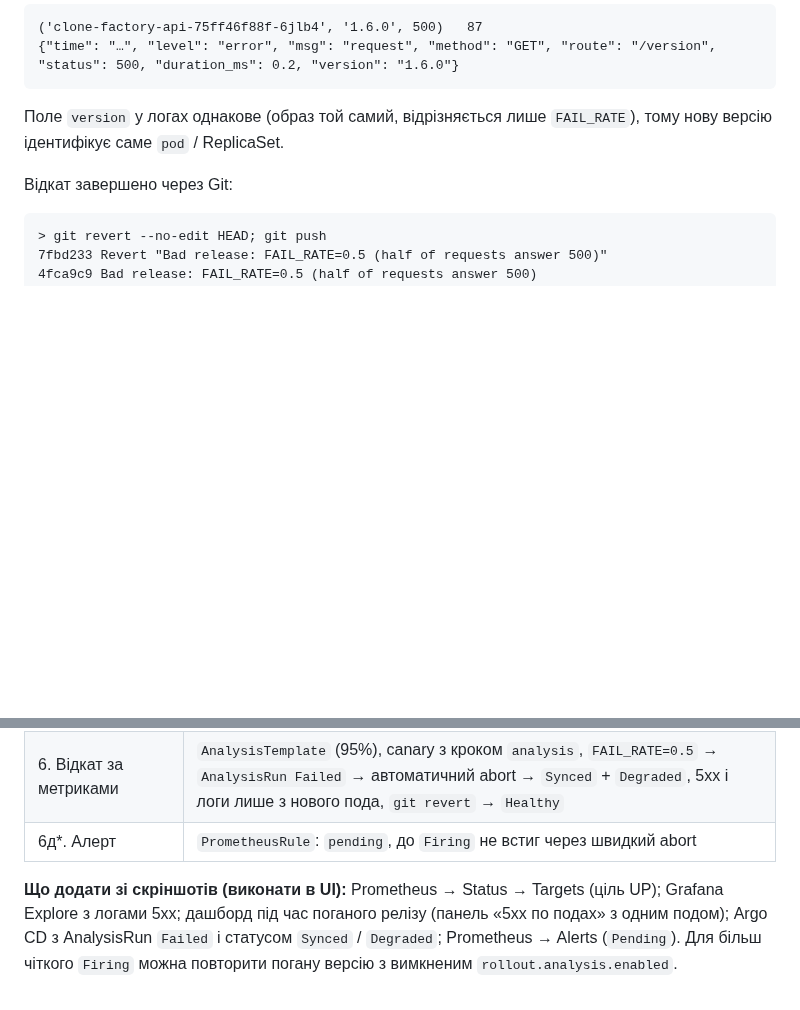
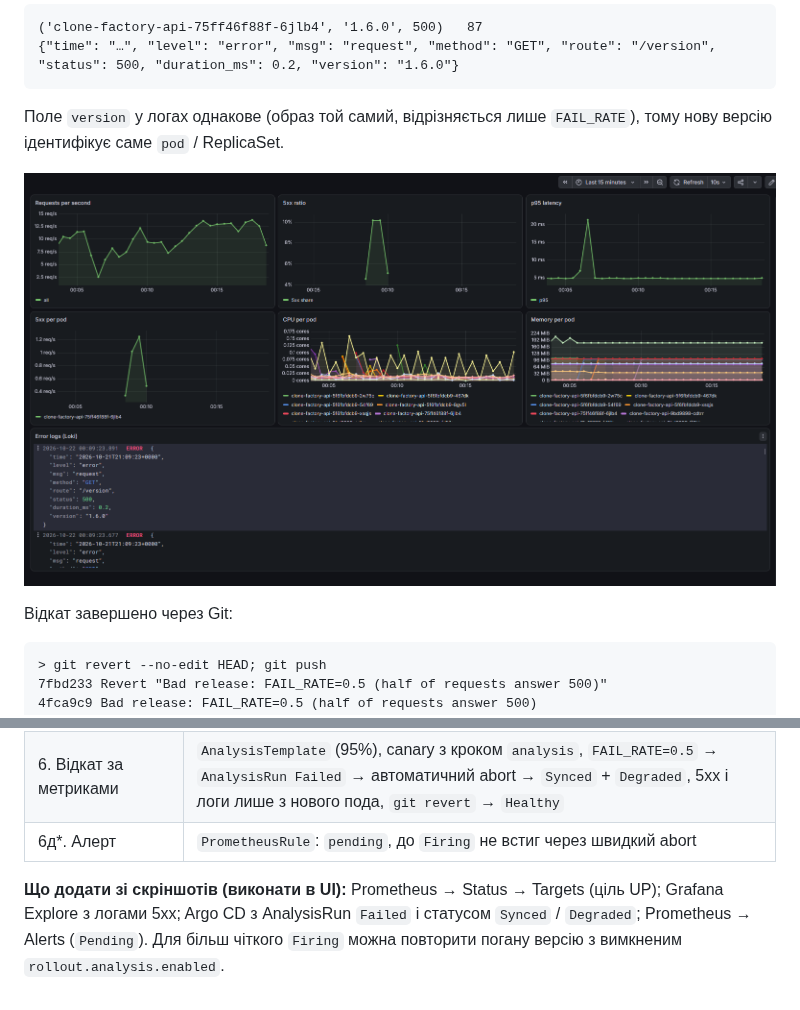
Before and after one commit to Bananbka/mycelium-consciousness, a Markdown page: docs/devops-lab7-report.md, 2 parts joined by grey strips. Drawn GitHub-style; pictures changed too: docs/media/lab7-dashboard-bad-release.png (added); blank space fills up the shorter version.

Commit message:
docs(devops-lab7): add bad-release dashboard screenshot

````diff
--- a/docs/devops-lab7-report.md
+++ b/docs/devops-lab7-report.md
@@ -237,6 +237,8 @@ clone-factory-api-75ff46f88f-6jlb4   90.6
 Поле `version` у логах однакове (образ той самий, відрізняється лише `FAIL_RATE`), тому нову
 версію ідентифікує саме `pod` / ReplicaSet.
 
+![Дашборд під час поганого релізу: частка 5xx ~10%, помилки лише з одного пода, JSON-логи помилок із Loki](media/lab7-dashboard-bad-release.png)
+
 Відкат завершено через Git:
 
 ```
@@ -295,7 +297,6 @@ CloneFactoryHighErrorRate  pending  2026-10-21T21:08:56.909163497Z
 | 6д*. Алерт | `PrometheusRule`: `pending`, до `Firing` не встиг через швидкий abort |
 
 **Що додати зі скріншотів (виконати в UI):** Prometheus → Status → Targets (ціль UP);
-Grafana Explore з логами 5xx; дашборд під час поганого релізу (панель «5xx по подах» з одним
-подом); Argo CD з AnalysisRun `Failed` і статусом `Synced` / `Degraded`; Prometheus → Alerts
+Grafana Explore з логами 5xx; Argo CD з AnalysisRun `Failed` і статусом `Synced` / `Degraded`; Prometheus → Alerts
 (`Pending`). Для більш чіткого `Firing` можна повторити погану версію з вимкненим
 `rollout.analysis.enabled`.
````
